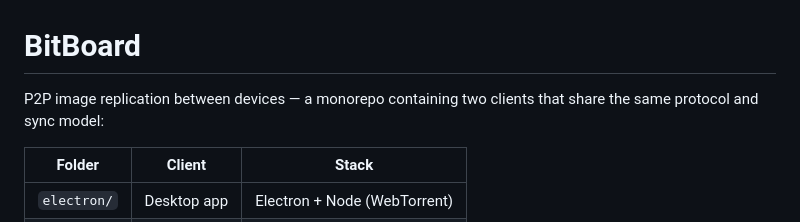
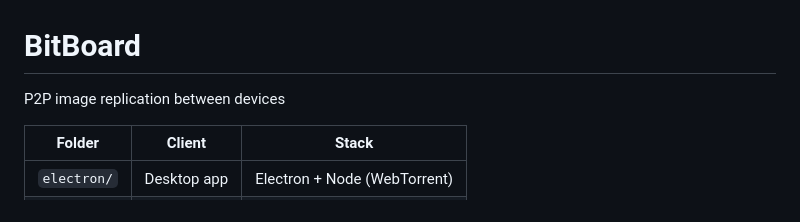
Before and after one commit to maximotpy/BitBoard, a Markdown page: README.md, the part around the change. Drawn GitHub-style.

Commit message:
Simplify README description
Removed redundant description and simplified text.

```diff
--- a/README.md
+++ b/README.md
@@ -1,7 +1,6 @@
 # BitBoard
 
-P2P image replication between devices — a monorepo containing two clients
-that share the same protocol and sync model:
+P2P image replication between devices
 
 | Folder   | Client            | Stack                          |
 |----------|-------------------|--------------------------------|
```
